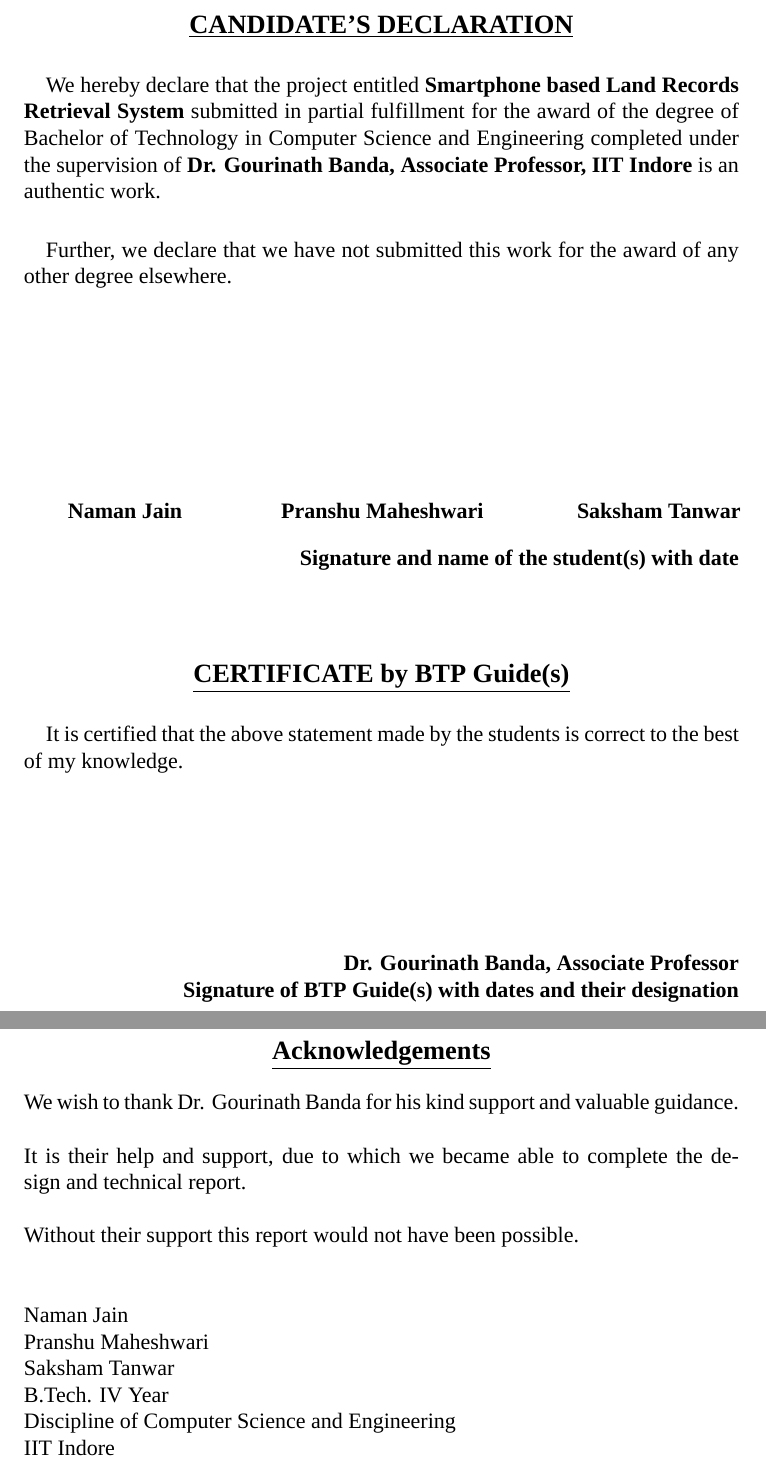
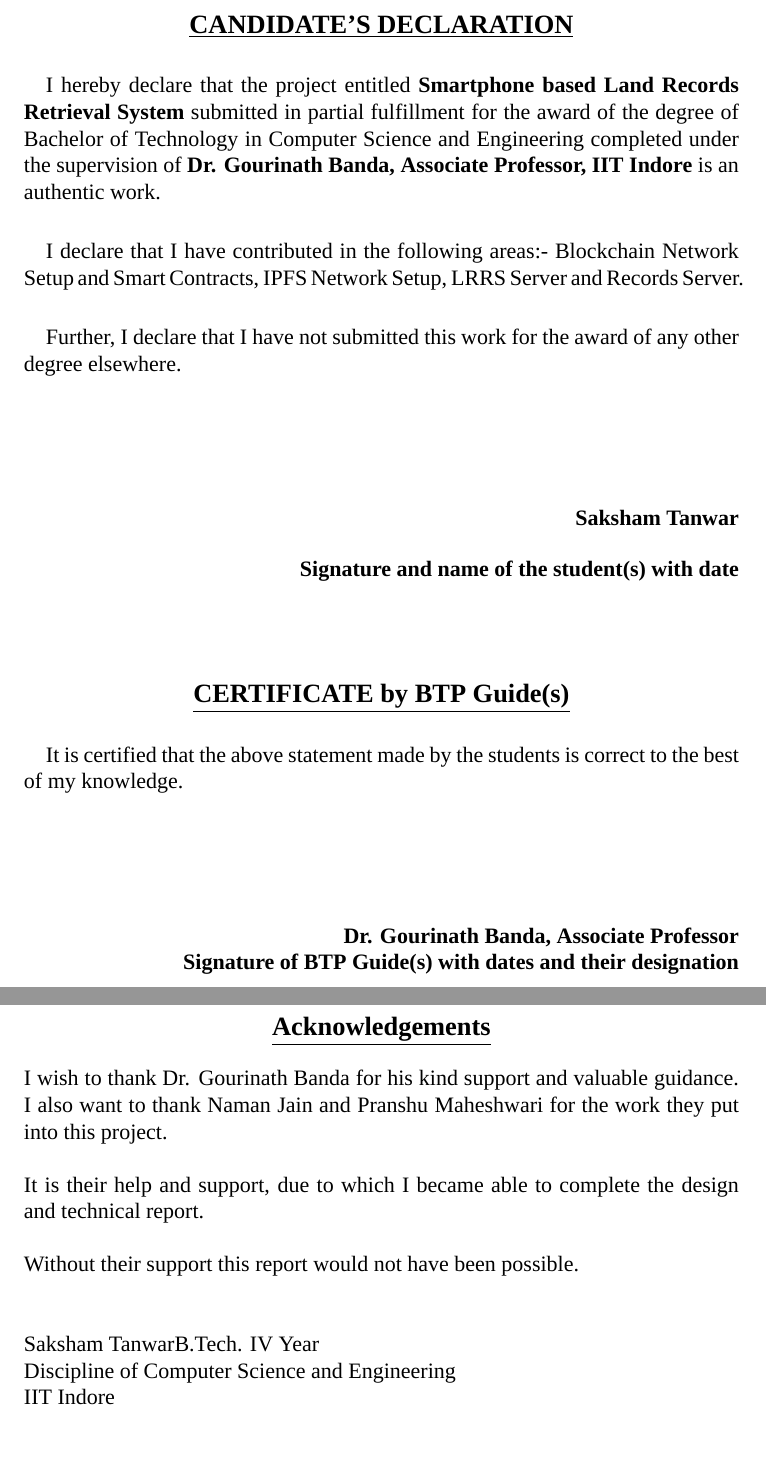
Before and after one commit to sakshamTanwar/BTP-Report, a LaTeX document (main.tex): two parts of pages 3 and 5 of 63, joined at a grey line, cut so that both start at the same text, the shorter picture padded with empty space. Compiled offline with XeLaTeX; a missing font is replaced by an installed copy or a similar font.

Commit message:
Individual Reports

```diff
--- a/main.tex
+++ b/main.tex
@@ -50,6 +50,11 @@
 \makeglossaries
 
 \newcommand{\sectionbreak}{\clearpage}
+
+\newcommand{\mainauth}{Saksham Tanwar}
+\newcommand{\conta}{Naman Jain}
+\newcommand{\contb}{Pranshu Maheshwari}
+
 \graphicspath{ {./images/} }
 
 \newenvironment{changemargin}[2]{%
@@ -144,16 +146,19 @@
     \end{center}
 
     \paragraph{}
-    We hereby declare that the project entitled \textbf{Smartphone based Land Records Retrieval System} submitted in partial fulfillment for the award of the degree of Bachelor of Technology in Computer Science and Engineering completed under the supervision of \textbf{Dr. Gourinath Banda, Associate Professor, IIT Indore} is an authentic work.
+    I hereby declare that the project entitled \textbf{Smartphone based Land Records Retrieval System} submitted in partial fulfillment for the award of the degree of Bachelor of Technology in Computer Science and Engineering completed under the supervision of \textbf{Dr. Gourinath Banda, Associate Professor, IIT Indore} is an authentic work.
 
     \paragraph{}
-    Further, we declare that we have not submitted this work for the award of any other degree elsewhere.
+    I declare that I have contributed in the following areas:- Blockchain Network Setup and Smart Contracts, IPFS Network Setup, \acrshort{lrrs} Server and Records Server.
 
-    \vspace{4cm}
+    \paragraph{}
+    Further, I declare that I have not submitted this work for the award of any other degree elsewhere.
 
-    \begin{tabular}{c c c}
-        \textbf{Naman Jain \space\space\space\space\space\space\space\space\space\space\space\space\space} & \textbf{Pranshu Maheshwari\space\space\space\space\space\space\space\space\space\space\space\space\space} & \textbf{Saksham Tanwar}\\
-    \end{tabular}
+    \vspace{2cm}
+
+    \begin{flushright}
+        \textbf{\mainauth}
+    \end{flushright}
 
     \begin{flushright}
         \textbf{Signature and name of the student(s) with date}
@@ -167,7 +172,7 @@
     \paragraph{}
     It is certified that the above statement made by the students is correct to the best of my knowledge.
 
-    \vspace{3cm}
+    \vspace{2cm}
 
     \begin{flushright}
         \textbf{Dr. Gourinath Banda, Associate Professor}\\
@@ -211,16 +214,14 @@
     \begin{center}
         \textbf{\underline{\large{Acknowledgements}}}
     \end{center}
-    We wish to thank Dr. Gourinath Banda for his kind support and valuable guidance.\\
+    I wish to thank Dr. Gourinath Banda for his kind support and valuable guidance. I also want to thank \conta\space and \contb\space for the work they put into this project.\\
     \\
-    It is their help and support, due to which we became able to complete the design and technical report.\\
+    It is their help and support, due to which I became able to complete the design and technical report.\\
     \\
     Without their support this report would not have been possible.\\
     \\
     \\
-    Naman Jain\\
-    Pranshu Maheshwari\\
-    Saksham Tanwar\\
+    \mainauth
     B.Tech. IV Year\\
     Discipline of Computer Science and Engineering\\
     IIT Indore
```
Also changed, not shown: main.pdf, main.tex (19 more changed lines).
